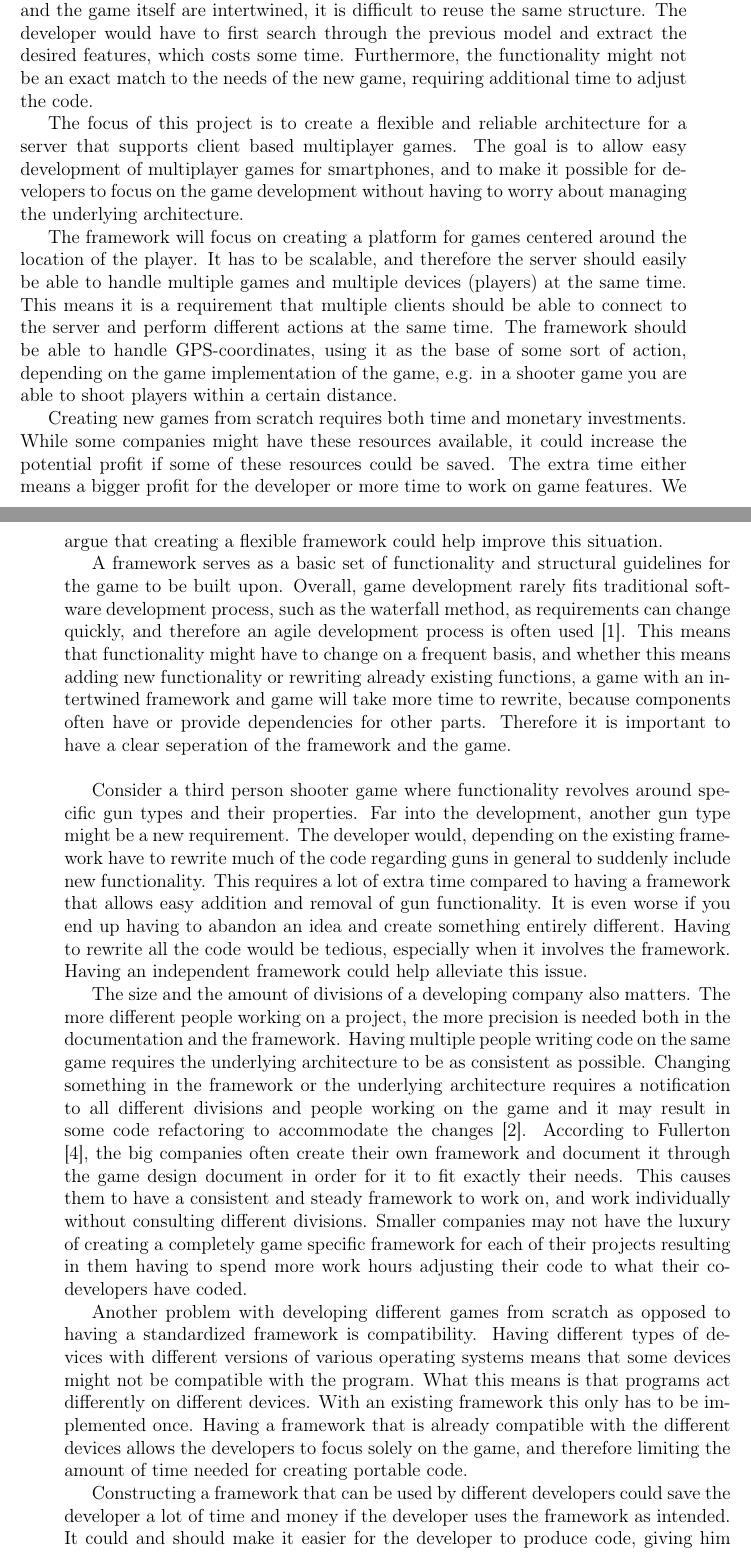
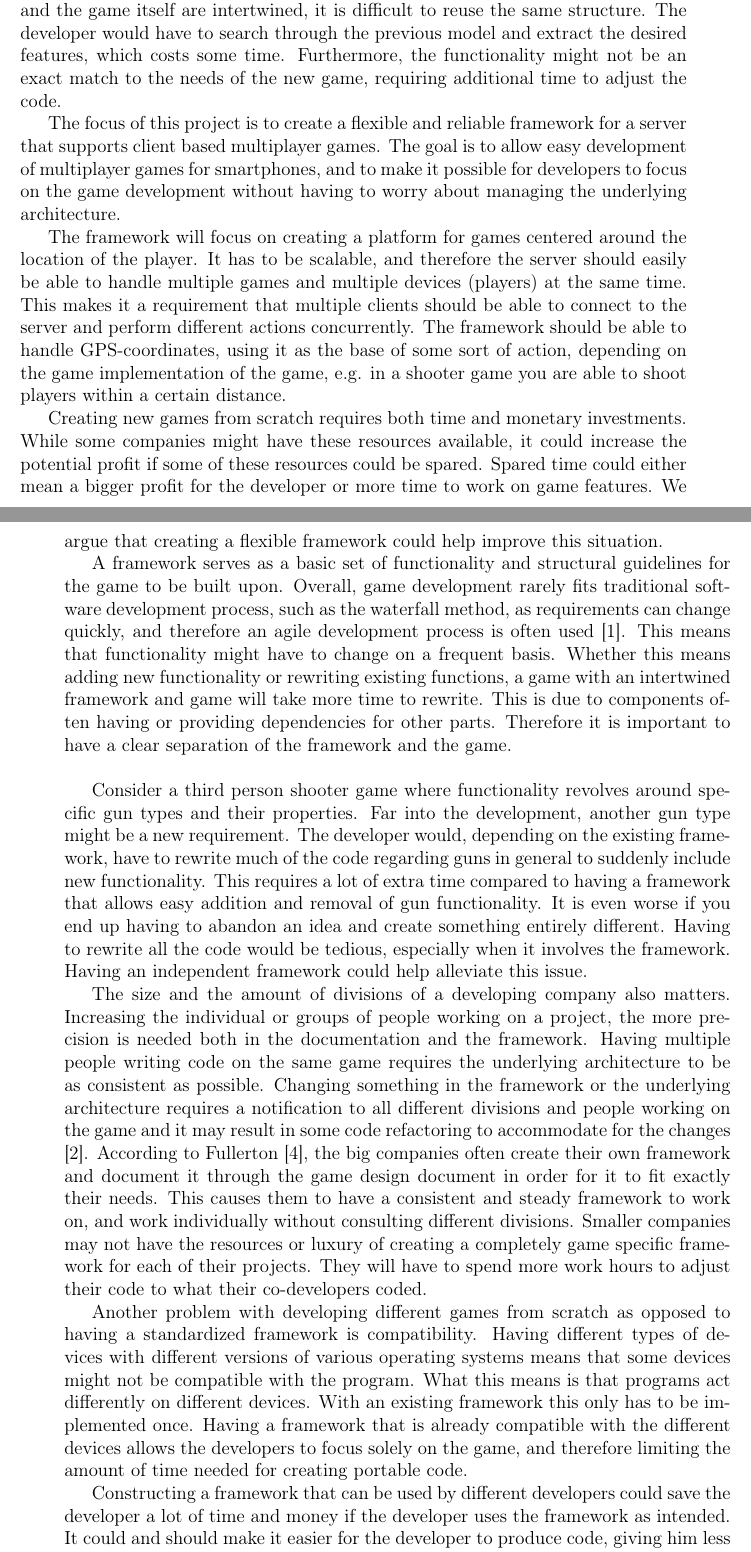
Before and after one commit to cnduru/sw7, a LaTeX thesis (report/main.tex, which reads report/indhold/introduktion.tex): two parts of pages 10 and 11 of 53, joined at a grey line, cut so that both start at the same text. Compiled offline with pdfLaTeX.

Commit message:
introduktion rettet

```diff
--- a/report/indhold/introduktion.tex
+++ b/report/indhold/introduktion.tex
@@ -11,25 +11,25 @@
 % - Here you present an overview what is known about the problem.  You would typically cite earlier studies conducted on the same topic and/or at this same site, and in doing so, you should reveal the yawning void in the knowledge that your brilliant research will fill.
 
 % It outlines the purpose and specific objectives of the project.
-Development of an online multiplayer game serving many users can be split into two parts: Creating the actual game functionality, and creating the underlying architecture to support it. When developing new games these parts are possibly mixed together as the underlying architecture is only used for the specific game. This has the consequence that the developer possibly writes a game specific architecture, and not a general architecture. In some cases, the developer may want to create other similar games with the same underlying structure, but since the architecture and the game itself are intertwined, it is difficult to reuse the same structure. The developer would have to first search through the previous model and extract the desired features, which costs some time. Furthermore, the functionality might not be an exact match to the needs of the new game, requiring additional time to adjust the code.
+Development of an online multiplayer game serving many users can be split into two parts: Creating the actual game functionality, and creating the underlying architecture to support it. When developing new games these parts are possibly mixed together as the underlying architecture is only used for the specific game. This has the consequence that the developer possibly writes a game specific architecture, and not a general architecture. In some cases, the developer may want to create other similar games with the same underlying structure, but since the architecture and the game itself are intertwined, it is difficult to reuse the same structure. The developer would have to search through the previous model and extract the desired features, which costs some time. Furthermore, the functionality might not be an exact match to the needs of the new game, requiring additional time to adjust the code.
 
-The focus of this project is to create a flexible and reliable architecture for a server that supports client based multiplayer games. The goal is to allow easy development of multiplayer games for smartphones, and to make it possible for developers to focus on the game development without having to worry about managing the underlying architecture.
+The focus of this project is to create a flexible and reliable framework for a server that supports client based multiplayer games. The goal is to allow easy development of multiplayer games for smartphones, and to make it possible for developers to focus on the game development without having to worry about managing the underlying architecture.
 
-The framework will focus on creating a platform for games centered around the location of the player. It has to be scalable, and therefore the server should easily be able to handle multiple games and multiple devices (players) at the same time. This means it is a requirement that multiple clients should be able to connect to the server and perform different actions at the same time. The framework should be able to handle GPS-coordinates, using it as the base of some sort of action, depending on the game implementation of the game, e.g. in a shooter game you are able to shoot players within a certain distance.
+The framework will focus on creating a platform for games centered around the location of the player. It has to be scalable, and therefore the server should easily be able to handle multiple games and multiple devices (players) at the same time. This makes it a requirement that multiple clients should be able to connect to the server and perform different actions concurrently. The framework should be able to handle GPS-coordinates, using it as the base of some sort of action, depending on the game implementation of the game, e.g. in a shooter game you are able to shoot players within a certain distance.
 
-Creating new games from scratch requires both time and monetary investments. While some companies might have these resources available, it could increase the potential profit if some of these resources could be saved. The extra time either means a bigger profit for the developer or more time to work on game features. We argue that creating a flexible framework could help improve this situation.
+Creating new games from scratch requires both time and monetary investments. While some companies might have these resources available, it could increase the potential profit if some of these resources could be spared. Spared time could either mean a bigger profit for the developer or more time to work on game features. We argue that creating a flexible framework could help improve this situation.
 
-A framework serves as a basic set of functionality and structural guidelines for the game to be built upon. Overall, game development rarely fits traditional software development process, such as the waterfall method, as requirements can change quickly, and therefore an agile development process is often used \cite{Gamedevelopment}. This means that functionality might have to change on a frequent basis, and whether this means adding new functionality or rewriting already existing functions, a game with an intertwined framework and game will take more time to rewrite, because components often have or provide dependencies for other parts. Therefore it is important to have a clear seperation of the framework and the game.\\
+A framework serves as a basic set of functionality and structural guidelines for the game to be built upon. Overall, game development rarely fits traditional software development process, such as the waterfall method, as requirements can change quickly, and therefore an agile development process is often used \cite{Gamedevelopment}. This means that functionality might have to change on a frequent basis. Whether this means adding new functionality or rewriting existing functions, a game with an intertwined framework and game will take more time to rewrite. This is due to components often having or providing dependencies for other parts. Therefore it is important to have a clear separation of the framework and the game.\\
 
-Consider a third person shooter game where functionality revolves around specific gun types and their properties. Far into the development, another gun type might be a new requirement. The developer would, depending on the existing framework have to rewrite much of the code regarding guns in general to suddenly include new functionality. This requires a lot of extra time compared to having a framework that allows easy addition and removal of gun functionality. It is even worse if you end up having to abandon an idea and create something entirely different. Having to rewrite all the code would be tedious, especially when it involves the framework. Having an independent framework could help alleviate this issue.
+Consider a third person shooter game where functionality revolves around specific gun types and their properties. Far into the development, another gun type might be a new requirement. The developer would, depending on the existing framework, have to rewrite much of the code regarding guns in general to suddenly include new functionality. This requires a lot of extra time compared to having a framework that allows easy addition and removal of gun functionality. It is even worse if you end up having to abandon an idea and create something entirely different. Having to rewrite all the code would be tedious, especially when it involves the framework. Having an independent framework could help alleviate this issue.
 
-The size and the amount of divisions of a developing company also matters. The more different people working on a project, the more precision is needed both in the documentation and the framework. Having multiple people writing code on the same game requires the underlying architecture to be as consistent as possible. Changing something in the framework or the underlying architecture requires a notification to all different divisions and people working on the game and it may result in some code refactoring to accommodate the changes \cite{Gameprod}. According to \citet{Gamedesign}, the big companies often create their own framework and document it through the game design document in order for it to fit exactly their needs. This causes them to have a consistent and steady framework to work on, and work individually without consulting different divisions. Smaller companies may not have the luxury of creating a completely game specific framework for each of their projects resulting in them having to spend more work hours adjusting their code to what their co-developers have coded.
+The size and the amount of divisions of a developing company also matters. Increasing the individual or groups of people working on a project, the more precision is needed both in the documentation and the framework. Having multiple people writing code on the same game requires the underlying architecture to be as consistent as possible. Changing something in the framework or the underlying architecture requires a notification to all different divisions and people working on the game and it may result in some code refactoring to accommodate for the changes \cite{Gameprod}. According to \citet{Gamedesign}, the big companies often create their own framework and document it through the game design document in order for it to fit exactly their needs. This causes them to have a consistent and steady framework to work on, and work individually without consulting different divisions. Smaller companies may not have the resources or luxury of creating a completely game specific framework for each of their projects. They will have to spend more work hours to adjust their code to what their co-developers coded.
 
 Another problem with developing different games from scratch as opposed to having a standardized framework is compatibility. Having different types of devices with different versions of various operating systems means that some devices might not be compatible with the program. What this means is that programs act differently on different devices. With an existing framework this only has to be implemented once. Having a framework that is already compatible with the different devices allows the developers to focus solely on the game, and therefore limiting the amount of time needed for creating portable code.
 
-Constructing a framework that can be used by different developers could save the developer a lot of time and money if the developer uses the framework as intended. It could and should make it easier for the developer to produce code, giving him less work hours needed to create the same content he otherwise would. The struggle with creating a framework like this is that it has to be flexible enough for game developers to create diverse games, but still be precise enough for the developers to not have to write an a lot of code, in order to fit it to the game.
+Constructing a framework that can be used by different developers could save the developer a lot of time and money if the developer uses the framework as intended. It could and should make it easier for the developer to produce code, giving him less work hours needed to create the same content he otherwise would. The struggle with creating such a framework is that it has to be flexible enough for game developers to create diverse games, but still be precise enough for the developers to not have to write an a lot of code, in order to fit it to the game.
 
-The goal is widely pursued in the form of game engines and general APIs. A large amount of games being developed, are developed on top of already existing game engines. An example of a game engine is the `Adventure Game Studio', providing an API for creating games in third person perspective along with support for pre-rendering. The developer, Chris Jones, has created different functionality he deemed important for creating these games and published it in the form of a simple IDE for game developers \cite{adv-game}. It is specific in the way it focuses on third person adventure games, includign functionality that is relevant for this type of game.
+The goal is widely pursued in the form of game engines and general APIs. A large amount of games being developed, are developed on top of already existing game engines. An example of a game engine is the `Adventure Game Studio', providing an API for creating games in third person perspective along with support for pre-rendering. The developer, Chris Jones, has created different functionality he deemed important for creating these games and published it in the form of a simple IDE for game developers \cite{adv-game}. It is specific in the way it focuses on third person adventure games, including functionality that is relevant for this type of game.
 Another example of game engines, is full blown engines with multiple purposes for a specific genre. One of the most used engines for first person shooters is the "Unreal Engine" which is used for many major shooter or fighter games. It is used both as a visual aid, providing 3D rendering, but also provides pre-rendering functionality.
 
 % It provides a ‘road map’ for the rest of the report.
```
